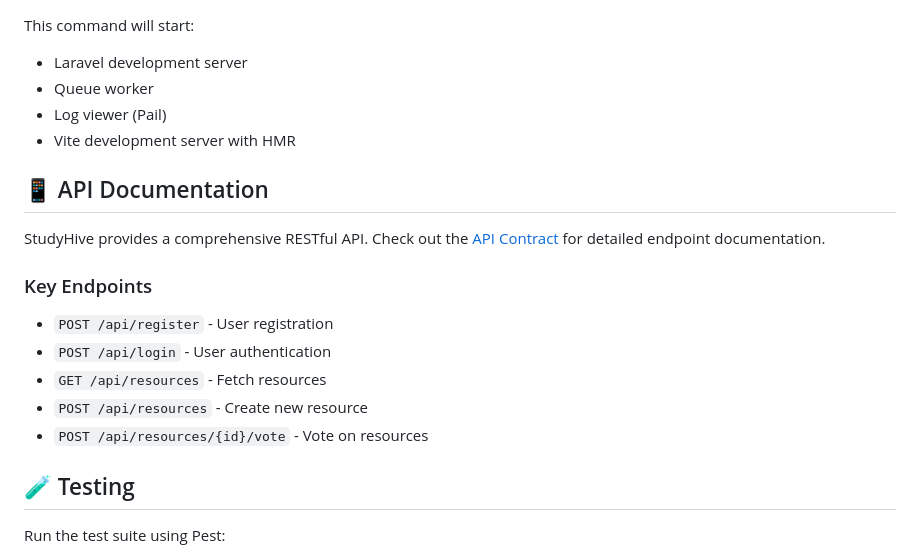
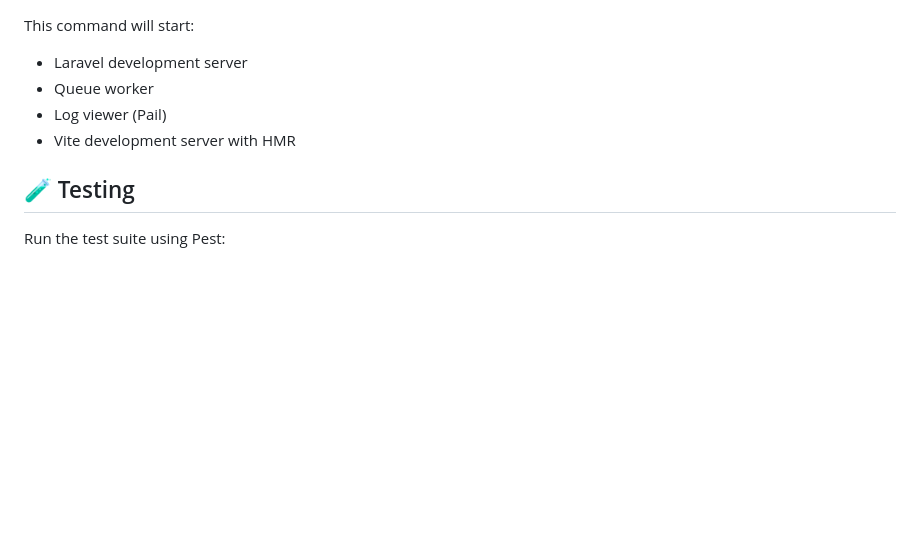
Before and after one commit to Mohimenul-Islam/study-hive, a Markdown page: README.md, the part around the change. Rendered like a GitHub page; blank space fills up the shorter version.

```diff
--- a/README.md
+++ b/README.md
@@ -113,18 +113,6 @@ This command will start:
 - Log viewer (Pail)
 - Vite development server with HMR
 
-## 📱 API Documentation
-
-StudyHive provides a comprehensive RESTful API. Check out the [API Contract](API_CONTRACT.md) for detailed endpoint documentation.
-
-### Key Endpoints
-
-- `POST /api/register` - User registration
-- `POST /api/login` - User authentication
-- `GET /api/resources` - Fetch resources
-- `POST /api/resources` - Create new resource
-- `POST /api/resources/{id}/vote` - Vote on resources
-
 ## 🧪 Testing
 
 Run the test suite using Pest:
```
